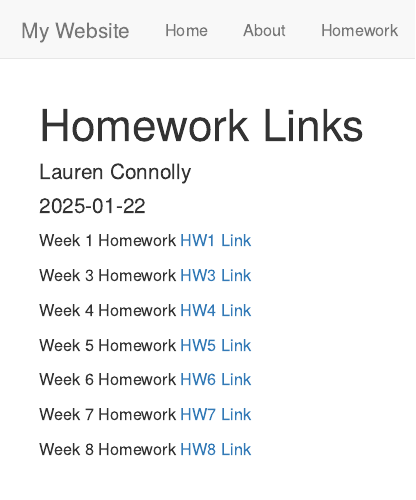
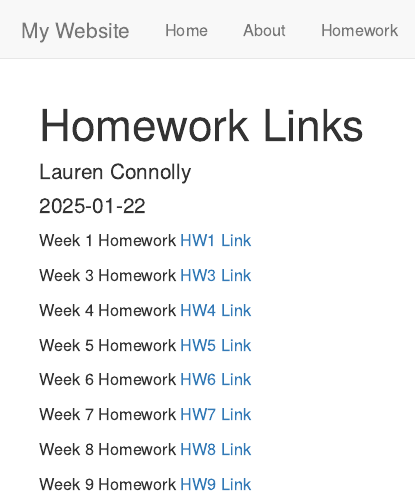
Before and after one commit to laurenconnolly/PracticeRepo, an R Markdown document (homeworks_links.Rmd): the page in a window 1100 px wide, from its top. Rendered offline with R 4.5, knitr and Pandoc, with nearby package versions.

Commit message:
Homework 9 commit

```diff
--- a/homeworks_links.Rmd
+++ b/homeworks_links.Rmd
@@ -22,3 +22,5 @@ Week 6 Homework [HW6 Link](Homework6.html)
 Week 7 Homework [HW7 Link](Homework7.html)
 
 Week 8 Homework [HW8 Link](Homework8.html)
+
+Week 9 Homework [HW9 Link](Homework9.zip)
```
Also changed, not shown: 4 other files.
